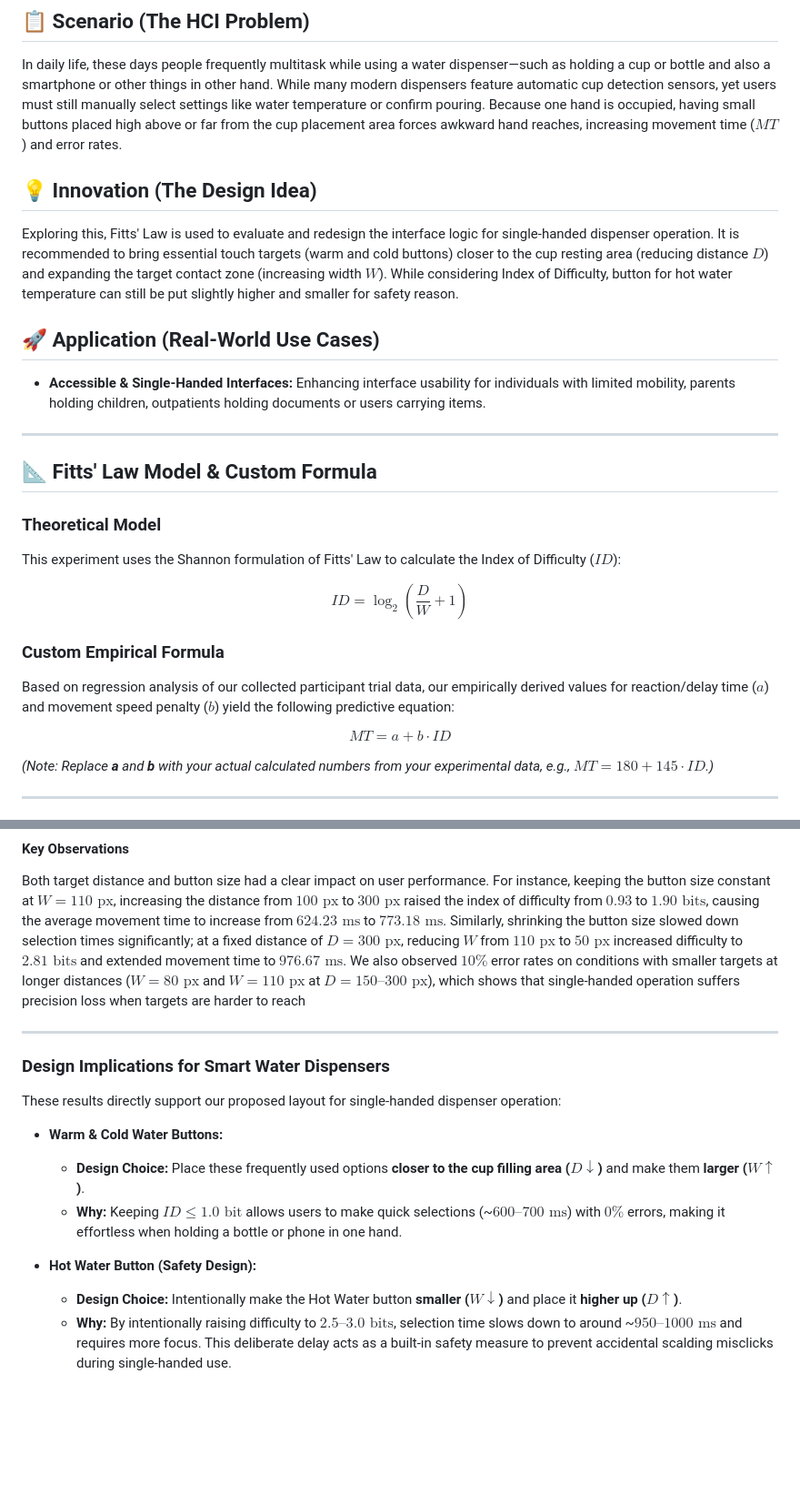
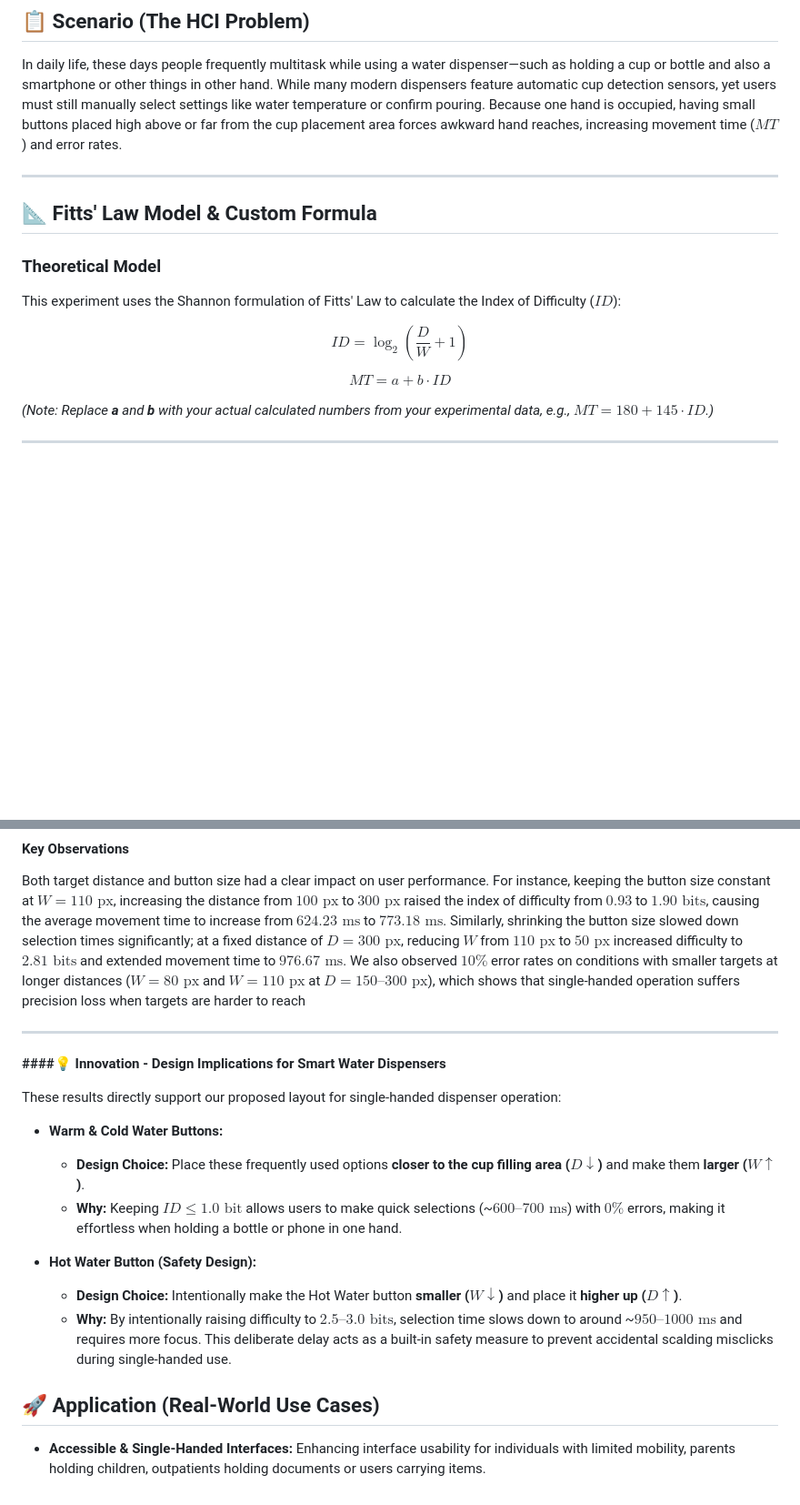
Before and after one commit to imasheaweed/water-dispenser-fitts-law, a Markdown page: README.md, 2 parts joined by grey strips. Shown at 91% size. Drawn GitHub-style; blank space fills up the shorter version.

```diff
--- a/README.md
+++ b/README.md
@@ -7,23 +7,13 @@
 ## 📋 Scenario (The HCI Problem)
 In daily life, these days people frequently multitask while using a water dispenser—such as holding a cup or bottle and also a smartphone or other things in other hand.  While many modern dispensers feature automatic cup detection sensors, yet users must still manually select settings like water temperature or confirm pouring. Because one hand is occupied, having small buttons placed high above or far from the cup placement area forces awkward hand reaches, increasing movement time ($MT$) and error rates.
 
-## 💡 Innovation (The Design Idea)
-Exploring this, Fitts' Law is used to evaluate and redesign the interface logic for single-handed dispenser operation. It is recommended to bring essential touch targets (warm and cold buttons) closer to the cup resting area (reducing distance $D$) and expanding the target contact zone (increasing width $W$). While considering Index of Difficulty, button for hot water temperature can still be put slightly higher and smaller for safety reason.
-
-## 🚀 Application (Real-World Use Cases)
-- **Accessible & Single-Handed Interfaces:** Enhancing interface usability for individuals with limited mobility, parents holding children, outpatients holding documents or users carrying items.
-
 ---
-
 ## 📐 Fitts' Law Model & Custom Formula
 
 ### Theoretical Model
 This experiment uses the Shannon formulation of Fitts' Law to calculate the Index of Difficulty ($ID$):
 
 $$ID = \log_2\left(\frac{D}{W} + 1\right)$$
-
-### Custom Empirical Formula
-Based on regression analysis of our collected participant trial data, our empirically derived values for reaction/delay time ($a$) and movement speed penalty ($b$) yield the following predictive equation:
 
 $$MT = a + b \cdot ID$$
 
@@ -74,7 +66,7 @@ Both target distance and button size had a clear impact on user performance. For
 
 ---
 
-### Design Implications for Smart Water Dispensers
+**####💡 Innovation - Design Implications for Smart Water Dispensers**
 
 These results directly support our proposed layout for single-handed dispenser operation:
 
@@ -85,3 +77,7 @@ These results directly support our proposed layout for single-handed dispenser o
 - **Hot Water Button (Safety Design):**
   - **Design Choice:** Intentionally make the Hot Water button **smaller ($W \downarrow$)** and place it **higher up ($D \uparrow$)**.
   - **Why:** By intentionally raising difficulty to $2.5\text{–}3.0\text{ bits}$, selection time slows down to around ~$950\text{–}1000\text{ ms}$ and requires more focus. This deliberate delay acts as a built-in safety measure to prevent accidental scalding misclicks during single-handed use.
+
+
+## 🚀 Application (Real-World Use Cases)
+- **Accessible & Single-Handed Interfaces:** Enhancing interface usability for individuals with limited mobility, parents holding children, outpatients holding documents or users carrying items.
```
Also changed, not shown: other parts of README.md (+3 -1 lines).
